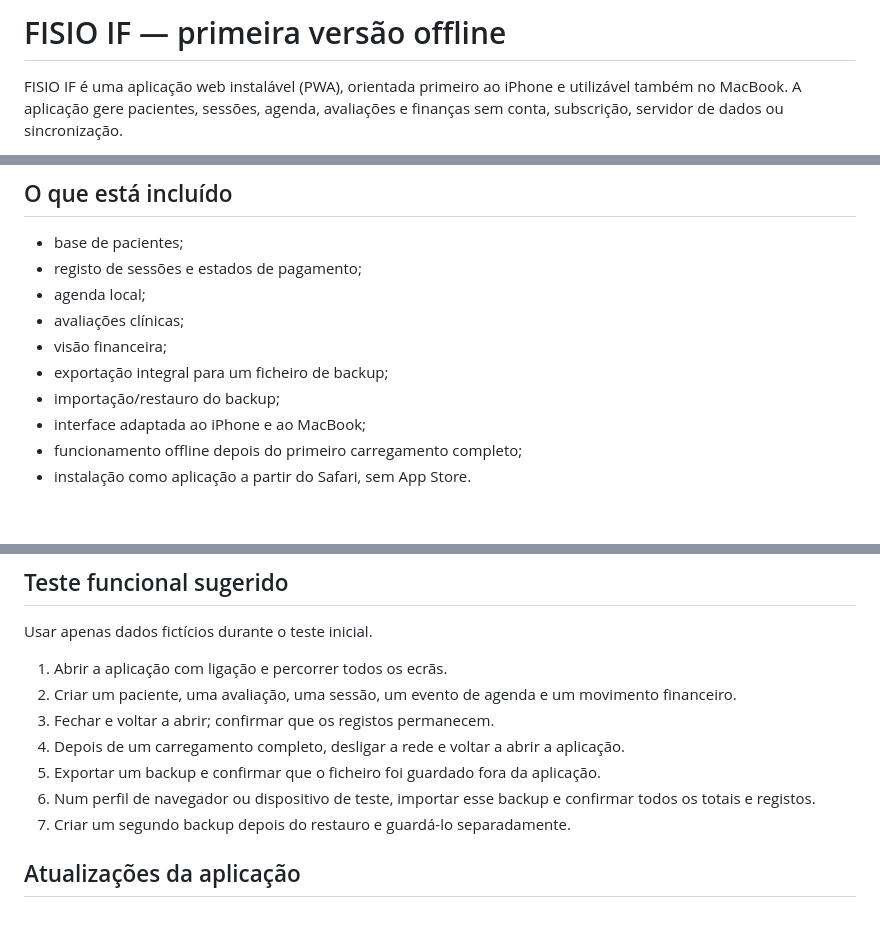
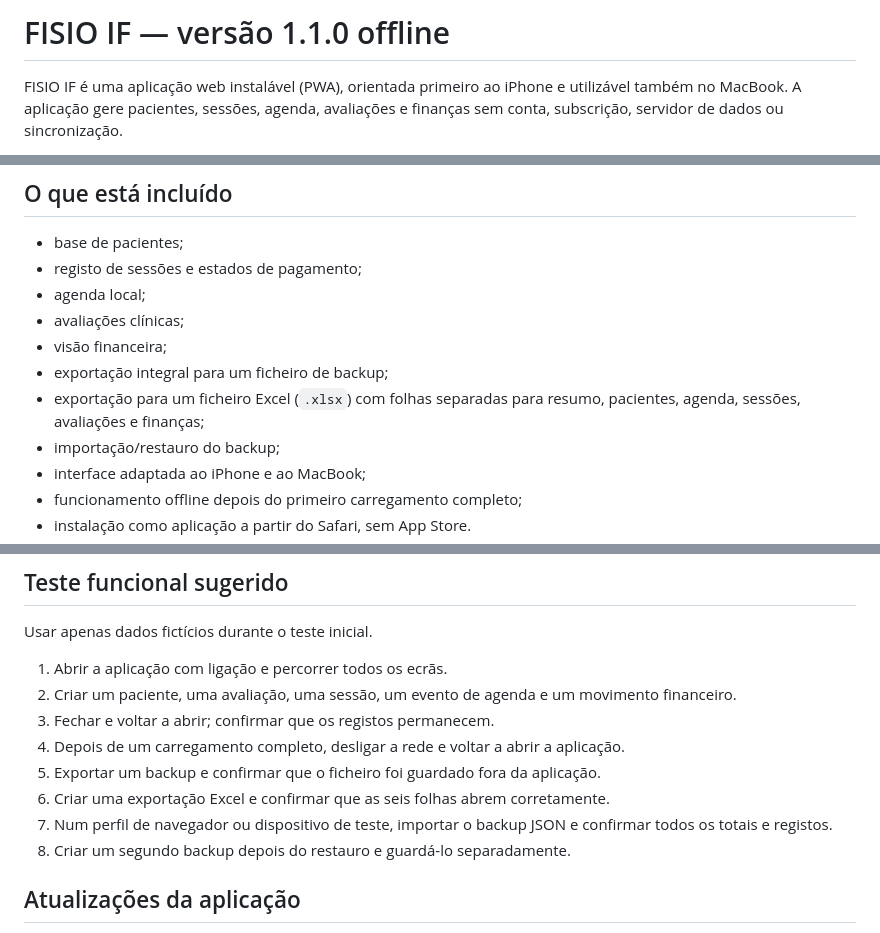
Before and after one commit to miguelcosta017-beep/Miguel017xx, a Markdown page: README.md, 3 parts joined by grey strips. GitHub-like rendering; blank space fills up the shorter version.

Commit message:
Atualizar FISIO IF 1.1.0: README.md

```diff
--- a/README.md
+++ b/README.md
@@ -1,4 +1,4 @@
-# FISIO IF — primeira versão offline
+# FISIO IF — versão 1.1.0 offline
 
 FISIO IF é uma aplicação web instalável (PWA), orientada primeiro ao iPhone e utilizável também no MacBook. A aplicação gere pacientes, sessões, agenda, avaliações e finanças sem conta, subscrição, servidor de dados ou sincronização.
 
@@ -14,6 +14,7 @@ Os registos ficam no `IndexedDB` do navegador de cada dispositivo. A transferên
 - avaliações clínicas;
 - visão financeira;
 - exportação integral para um ficheiro de backup;
+- exportação para um ficheiro Excel (`.xlsx`) com folhas separadas para resumo, pacientes, agenda, sessões, avaliações e finanças;
 - importação/restauro do backup;
 - interface adaptada ao iPhone e ao MacBook;
 - funcionamento offline depois do primeiro carregamento completo;
@@ -61,8 +63,9 @@ Usar apenas dados fictícios durante o teste inicial.
 3. Fechar e voltar a abrir; confirmar que os registos permanecem.
 4. Depois de um carregamento completo, desligar a rede e voltar a abrir a aplicação.
 5. Exportar um backup e confirmar que o ficheiro foi guardado fora da aplicação.
-6. Num perfil de navegador ou dispositivo de teste, importar esse backup e confirmar todos os totais e registos.
-7. Criar um segundo backup depois do restauro e guardá-lo separadamente.
+6. Criar uma exportação Excel e confirmar que as seis folhas abrem corretamente.
+7. Num perfil de navegador ou dispositivo de teste, importar o backup JSON e confirmar todos os totais e registos.
+8. Criar um segundo backup depois do restauro e guardá-lo separadamente.
 
 ## Atualizações da aplicação
 
```
Also changed, not shown: other parts of README.md (+3 -0 lines).
